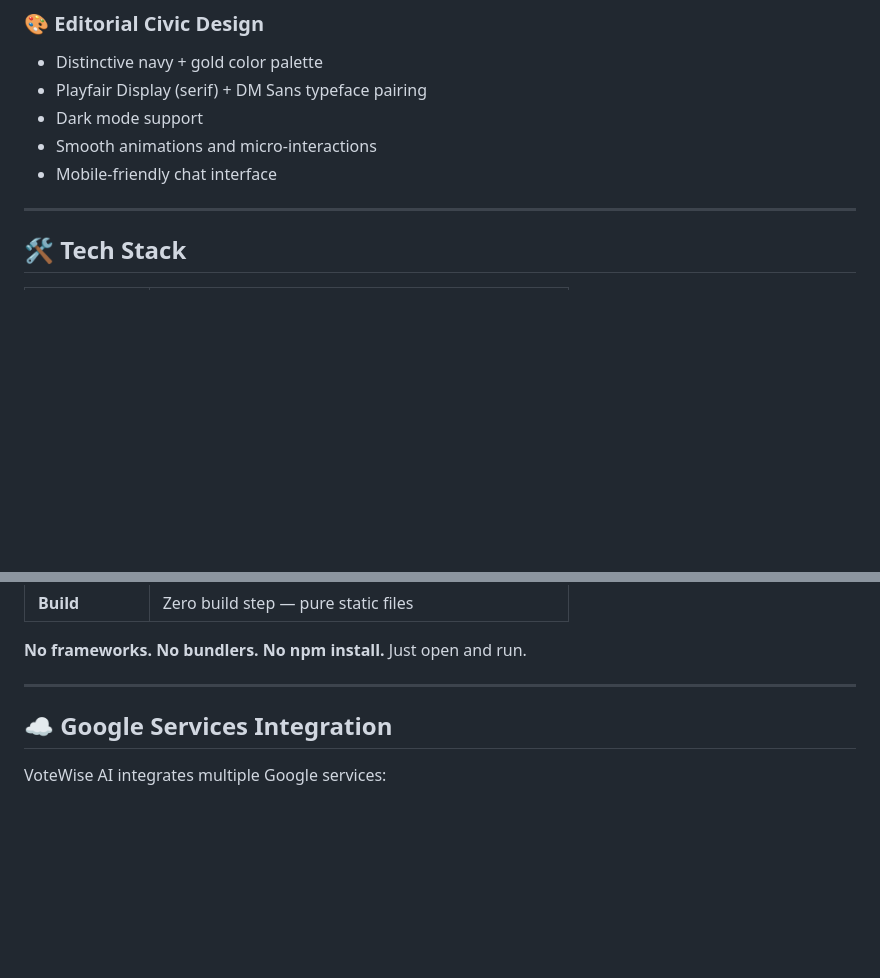
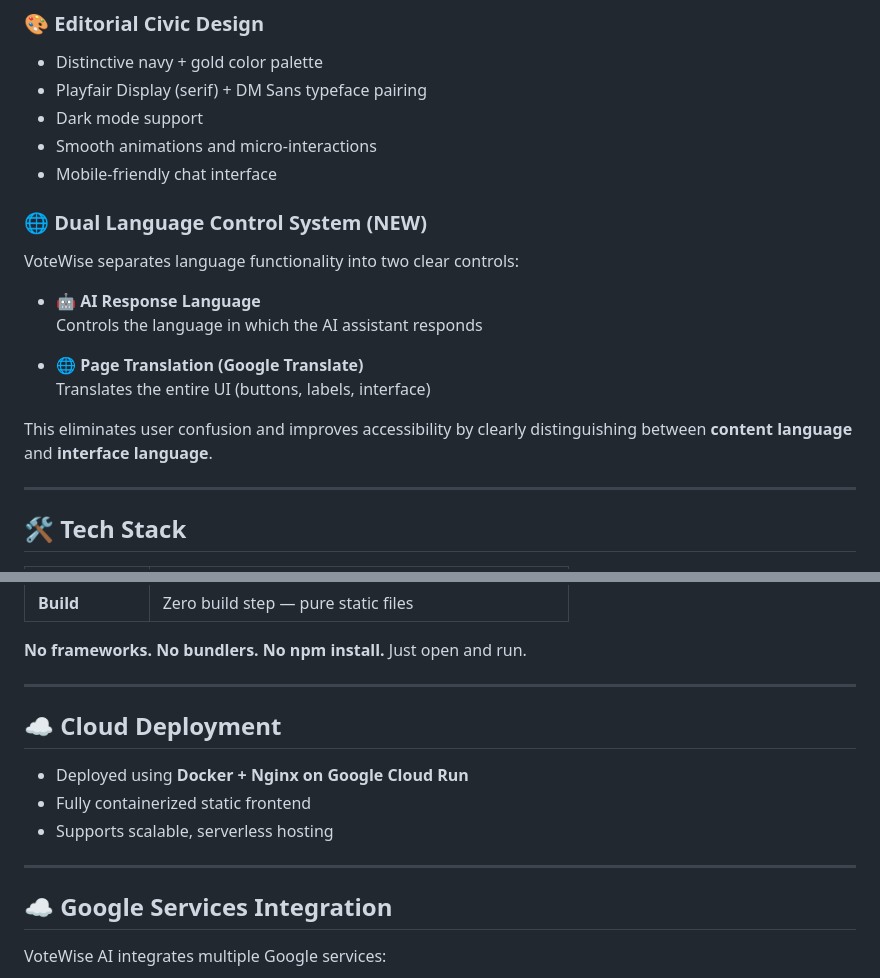
Before and after one commit to HeyItsKrishna/votewise-ai, a Markdown page: README.md, 2 parts joined by grey strips. GitHub-like rendering; blank space fills up the shorter version.

```diff
--- a/README.md
+++ b/README.md
@@ -92,6 +105,18 @@ https://votewise-574491112096.asia-south1.run.app
 - Dark mode support
 - Smooth animations and micro-interactions
 - Mobile-friendly chat interface
+
+### 🌐 Dual Language Control System (NEW)
+
+VoteWise separates language functionality into two clear controls:
+
+- 🤖 **AI Response Language**
+  Controls the language in which the AI assistant responds
+
+- 🌐 **Page Translation (Google Translate)**
+  Translates the entire UI (buttons, labels, interface)
+
+This eliminates user confusion and improves accessibility by clearly distinguishing between **content language** and **interface language**.
 
 ---
 
@@ -111,6 +136,13 @@ https://votewise-574491112096.asia-south1.run.app
 
 ---
 
+## ☁️ Cloud Deployment
+
+- Deployed using **Docker + Nginx on Google Cloud Run**
+- Fully containerized static frontend
+- Supports scalable, serverless hosting
+
+---
 
 ## ☁️ Google Services Integration
 
```
Also changed, not shown: other parts of README.md (+30 -5 lines).
